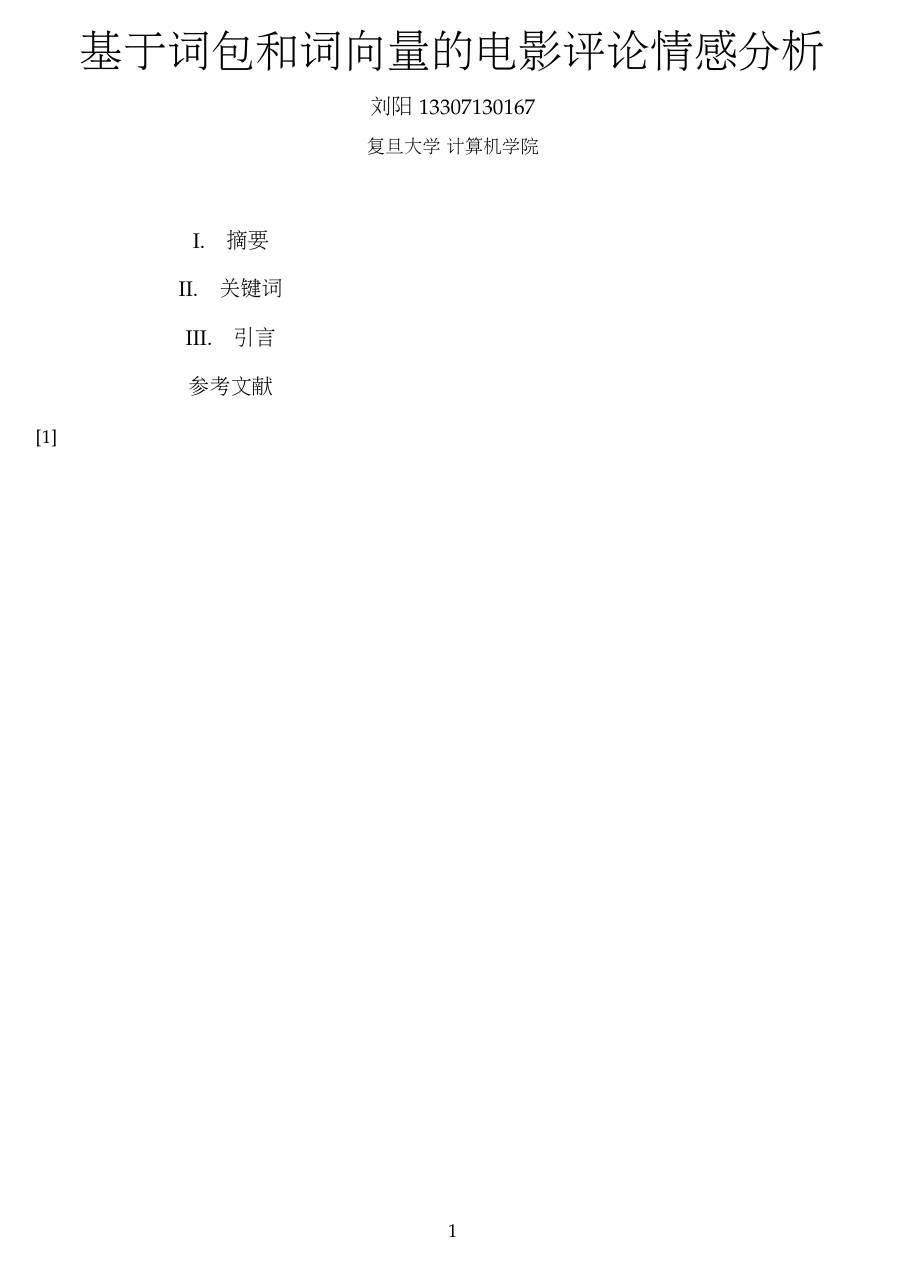
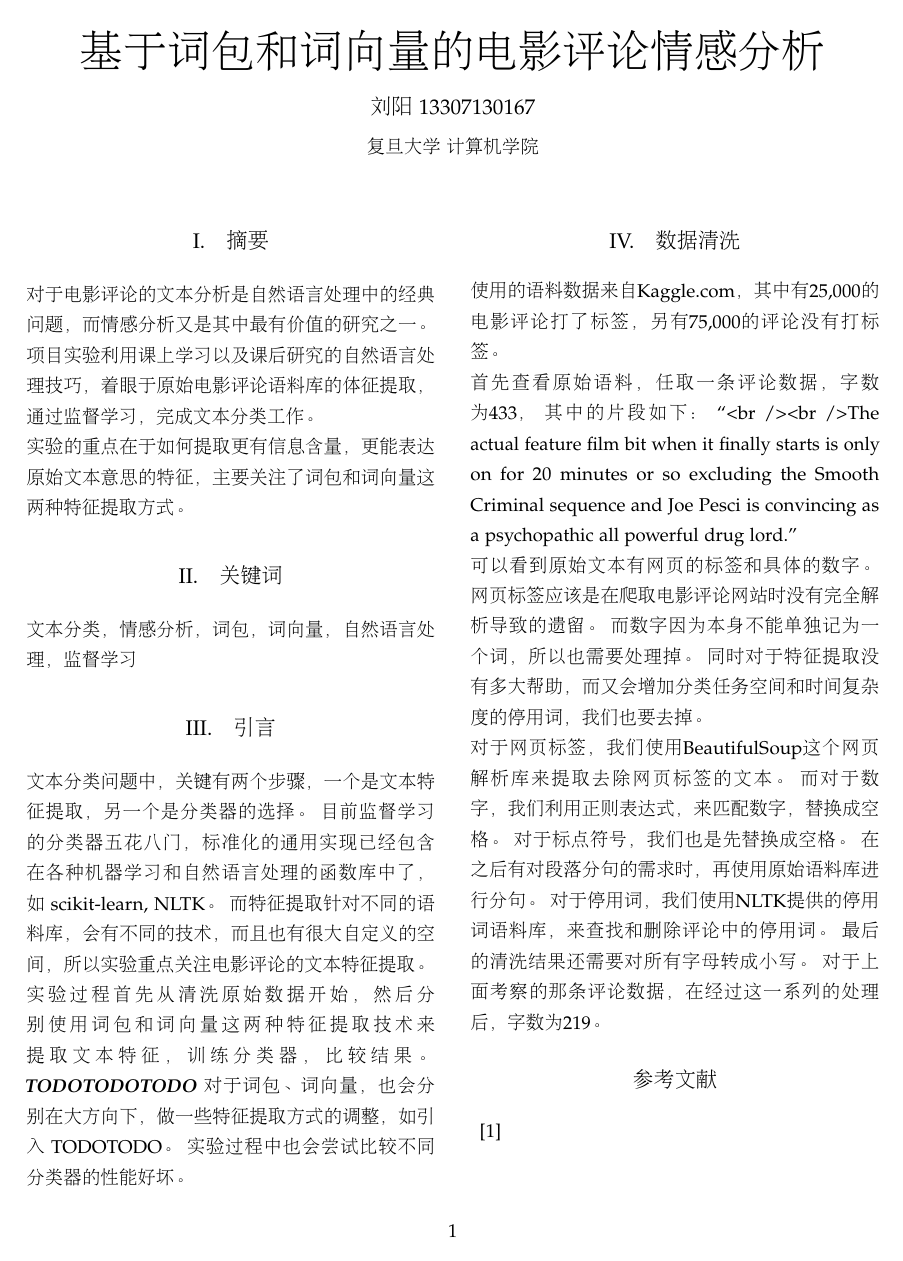
Before and after one commit to Sorosliu1029/Natural_Language_Processing, a LaTeX document (report/sentiment_analysis.tex, which reads report/sections/abstract.tex, report/sections/data_cleaning.tex, report/sections/introduction.tex): the whole page. Compiled offline with pdfLaTeX.

Commit message:
finish data cleaning part

```diff
--- a/report/sections/abstract.tex
+++ b/report/sections/abstract.tex
@@ -1 +1,4 @@
 \section{摘要}
+对于电影评论的文本分析是自然语言处理中的经典问题，而情感分析又是其中最有价值的研究之一。
+项目实验利用课上学习以及课后研究的自然语言处理技巧，着眼于原始电影评论语料库的体征提取，通过监督学习，完成文本分类工作。\\
+实验的重点在于如何提取更有信息含量，更能表达原始文本意思的特征，主要关注了词包和词向量这两种特征提取方式。
--- /dev/null
+++ b/report/sections/data_cleaning.tex
@@ -0,0 +1,15 @@
+\section{数据清洗}
+使用的语料数据来自Kaggle.com，其中有25,000的电影评论打了标签，另有75,000的评论没有打标签。\\
+首先查看原始语料，任取一条评论数据，字数为433， 其中的片段如下：
+``<br /><br />The actual feature film bit when it finally starts is only on for 20 minutes or so excluding the Smooth Criminal sequence and Joe Pesci is convincing as a psychopathic all powerful drug lord.'' \\
+可以看到原始文本有网页的标签和具体的数字。
+网页标签应该是在爬取电影评论网站时没有完全解析导致的遗留。
+而数字因为本身不能单独记为一个词，所以也需要处理掉。
+同时对于特征提取没有多大帮助，而又会增加分类任务空间和时间复杂度的停用词，我们也要去掉。\\
+对于网页标签，我们使用BeautifulSoup这个网页解析库来提取去除网页标签的文本。
+而对于数字，我们利用正则表达式，来匹配数字，替换成空格。
+对于标点符号，我们也是先替换成空格。
+在之后有对段落分句的需求时，再使用原始语料库进行分句。
+对于停用词，我们使用NLTK提供的停用词语料库，来查找和删除评论中的停用词。
+最后的清洗结果还需要对所有字母转成小写。
+对于上面考察的那条评论数据，在经过这一系列的处理后，字数为219。
--- a/report/sections/introduction.tex
+++ b/report/sections/introduction.tex
@@ -1 +1,8 @@
 \section{引言}
+文本分类问题中，关键有两个步骤，一个是文本特征提取，另一个是分类器的选择。
+目前监督学习的分类器五花八门，标准化的通用实现已经包含在各种机器学习和自然语言处理的函数库中了，如 scikit-learn, NLTK。
+而特征提取针对不同的语料库，会有不同的技术，而且也有很大自定义的空间，所以实验重点关注电影评论的文本特征提取。\\
+实验过程首先从清洗原始数据开始，然后分别使用词包和词向量这两种特征提取技术来提取文本特征，训练分类器，比较结果。
+\textit{\textbf{TODOTODOTODO}}
+对于词包、词向量，也会分别在大方向下，做一些特征提取方式的调整，如引入 TODOTODO。
+实验过程中也会尝试比较不同分类器的性能好坏。
--- a/report/sections/keywords.tex
+++ b/report/sections/keywords.tex
@@ -1 +1,2 @@
 \section{关键词}
+文本分类，情感分析，词包，词向量，自然语言处理，监督学习
```
Also changed, not shown: report/sentiment_analysis.tex (+1 -1 lines).
